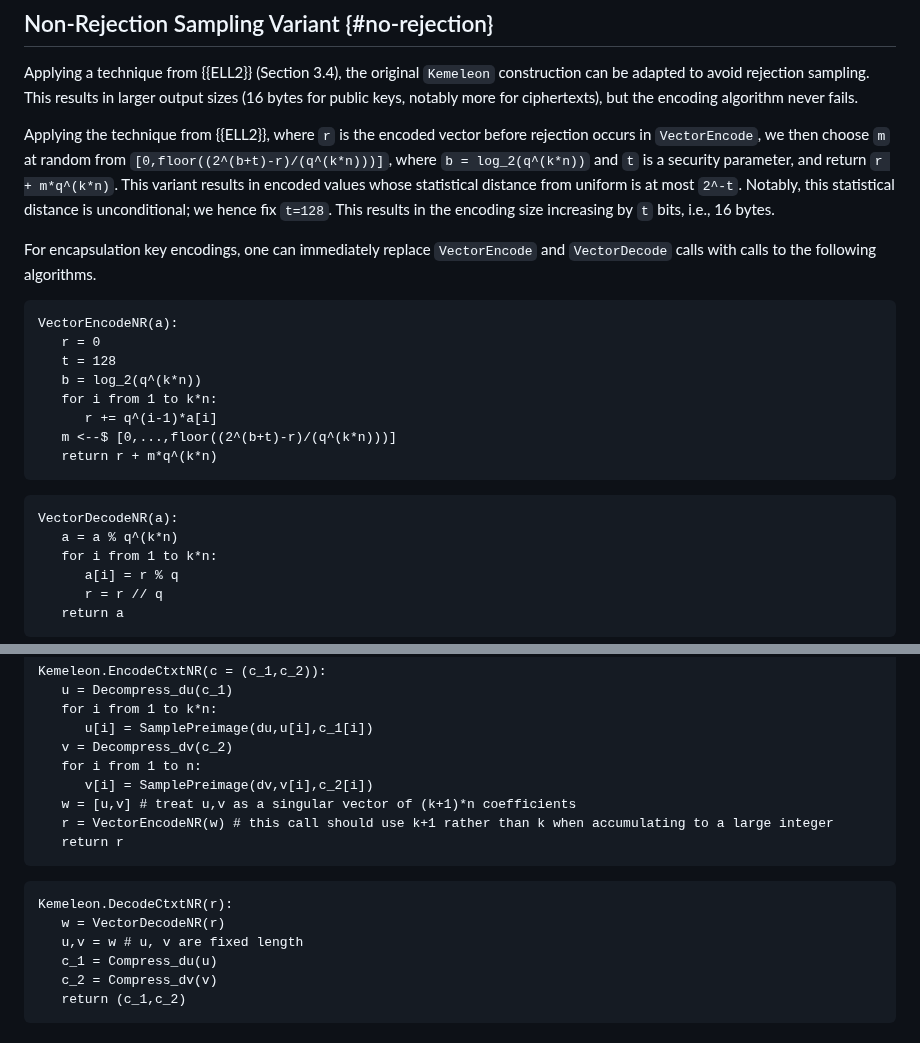
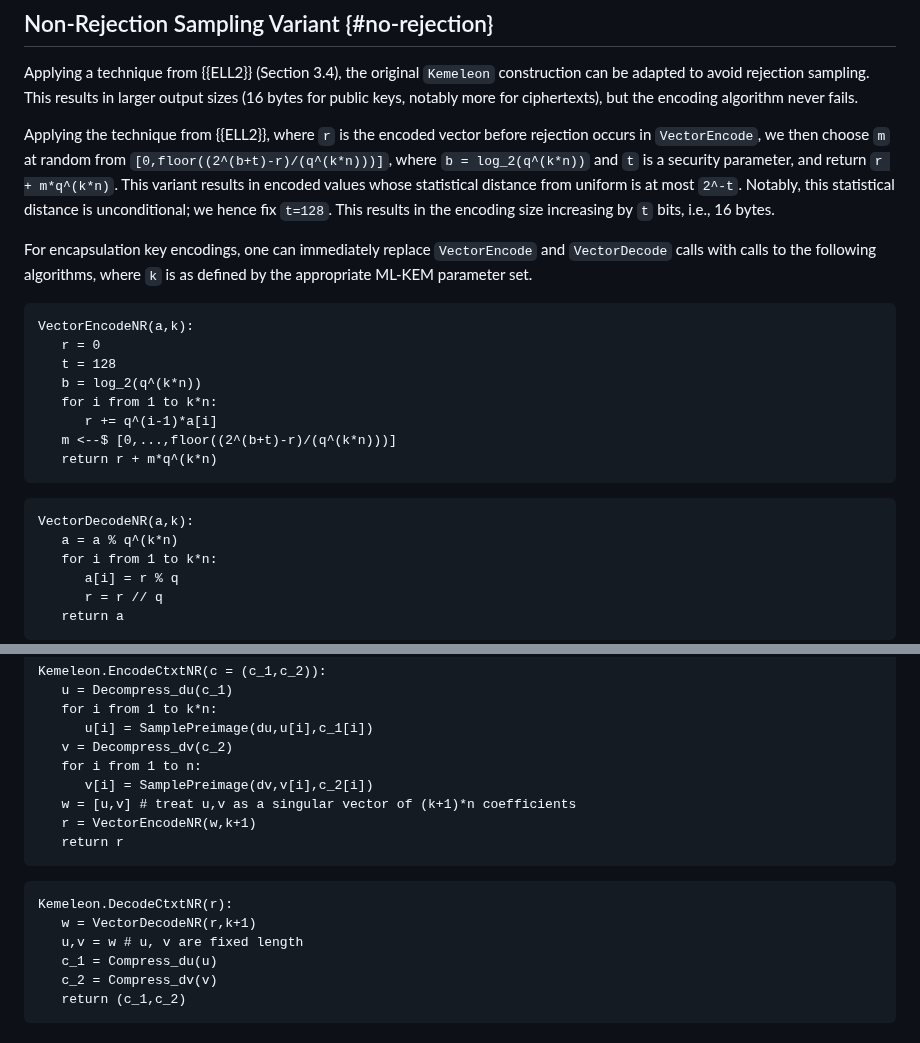
Before and after one commit to ssveitch/draft-kemeleon, a Markdown page: draft-irtf-cfrg-kemeleon.md, 2 parts joined by grey strips. Drawn GitHub-style.

Commit message:
closes #4, k to k+1 when using NR for ciphertexts

```diff
--- a/draft-irtf-cfrg-kemeleon.md
+++ b/draft-irtf-cfrg-kemeleon.md
@@ -268,10 +268,10 @@ This variant results in encoded values whose statistical distance from uniform i
 Notably, this statistical distance is unconditional; we hence fix `t=128`.
 This results in the encoding size increasing by `t` bits, i.e., 16 bytes.
 
-For encapsulation key encodings, one can immediately replace `VectorEncode` and `VectorDecode` calls with calls to the following algorithms.
+For encapsulation key encodings, one can immediately replace `VectorEncode` and `VectorDecode` calls with calls to the following algorithms, where `k` is as defined by the appropriate ML-KEM parameter set.
 
 ~~~
-VectorEncodeNR(a):
+VectorEncodeNR(a,k):
    r = 0
    t = 128
    b = log_2(q^(k*n))
@@ -282,7 +282,7 @@ VectorEncodeNR(a):
 ~~~
 
 ~~~
-VectorDecodeNR(a):
+VectorDecodeNR(a,k):
    a = a % q^(k*n)
    for i from 1 to k*n:
       a[i] = r % q
@@ -305,13 +305,13 @@ Kemeleon.EncodeCtxtNR(c = (c_1,c_2)):
    for i from 1 to n:
       v[i] = SamplePreimage(dv,v[i],c_2[i])
    w = [u,v] # treat u,v as a singular vector of (k+1)*n coefficients
-   r = VectorEncodeNR(w) # this call should use k+1 rather than k when accumulating to a large integer
+   r = VectorEncodeNR(w,k+1)
    return r
 ~~~
 
 ~~~
 Kemeleon.DecodeCtxtNR(r):
-   w = VectorDecodeNR(r)
+   w = VectorDecodeNR(r,k+1)
    u,v = w # u, v are fixed length
    c_1 = Compress_du(u)
    c_2 = Compress_dv(v)
```
